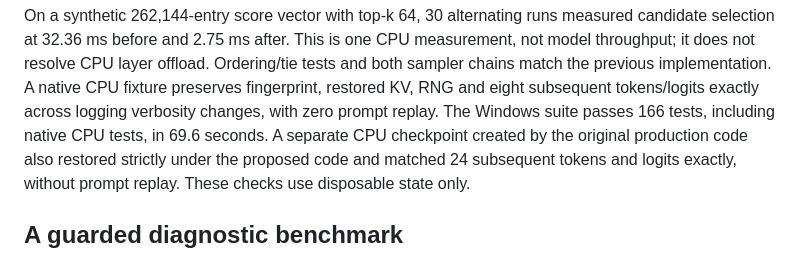
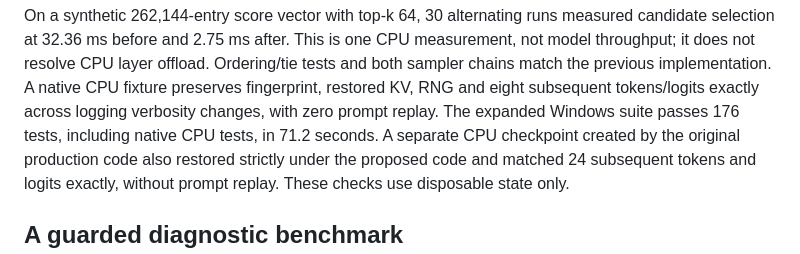
Before and after one commit to marcmicalizzi/ai-default-mode-network, a Markdown page: docs/performance.md, the part around the change. GitHub-like rendering.

Commit message:
Refresh performance validation count
Assisted-by: OpenAI Codex

```diff
--- a/docs/performance.md
+++ b/docs/performance.md
@@ -30,7 +30,7 @@ CPU measurement, not model throughput; it does not resolve CPU layer offload.
 Ordering/tie tests and both sampler chains match the previous implementation.
 A native CPU fixture preserves fingerprint, restored KV, RNG and eight subsequent
 tokens/logits exactly across logging verbosity changes, with zero prompt replay.
-The Windows suite passes 166 tests, including native CPU tests, in 69.6 seconds.
+The expanded Windows suite passes 176 tests, including native CPU tests, in 71.2 seconds.
 A separate CPU checkpoint created by the original production code also restored
 strictly under the proposed code and matched 24 subsequent tokens and logits
 exactly, without prompt replay. These checks use disposable state only.
```
